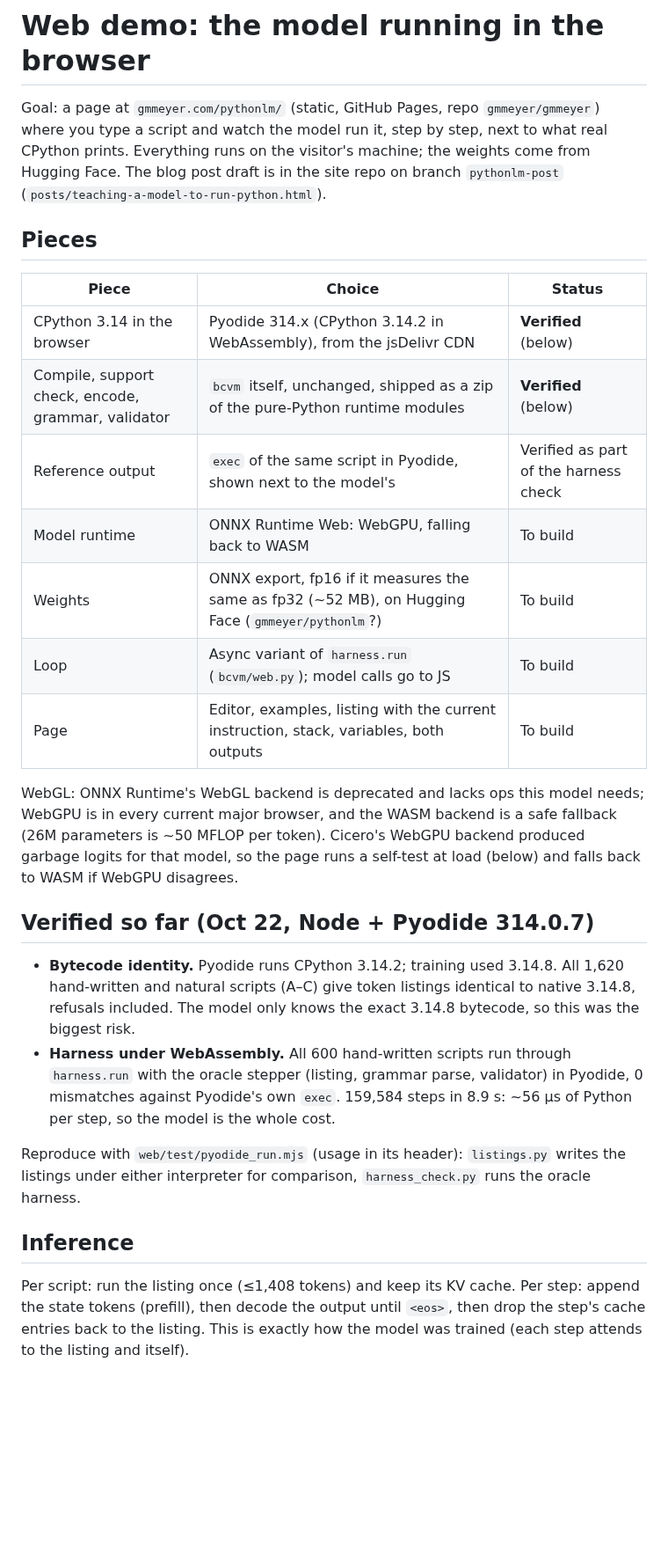
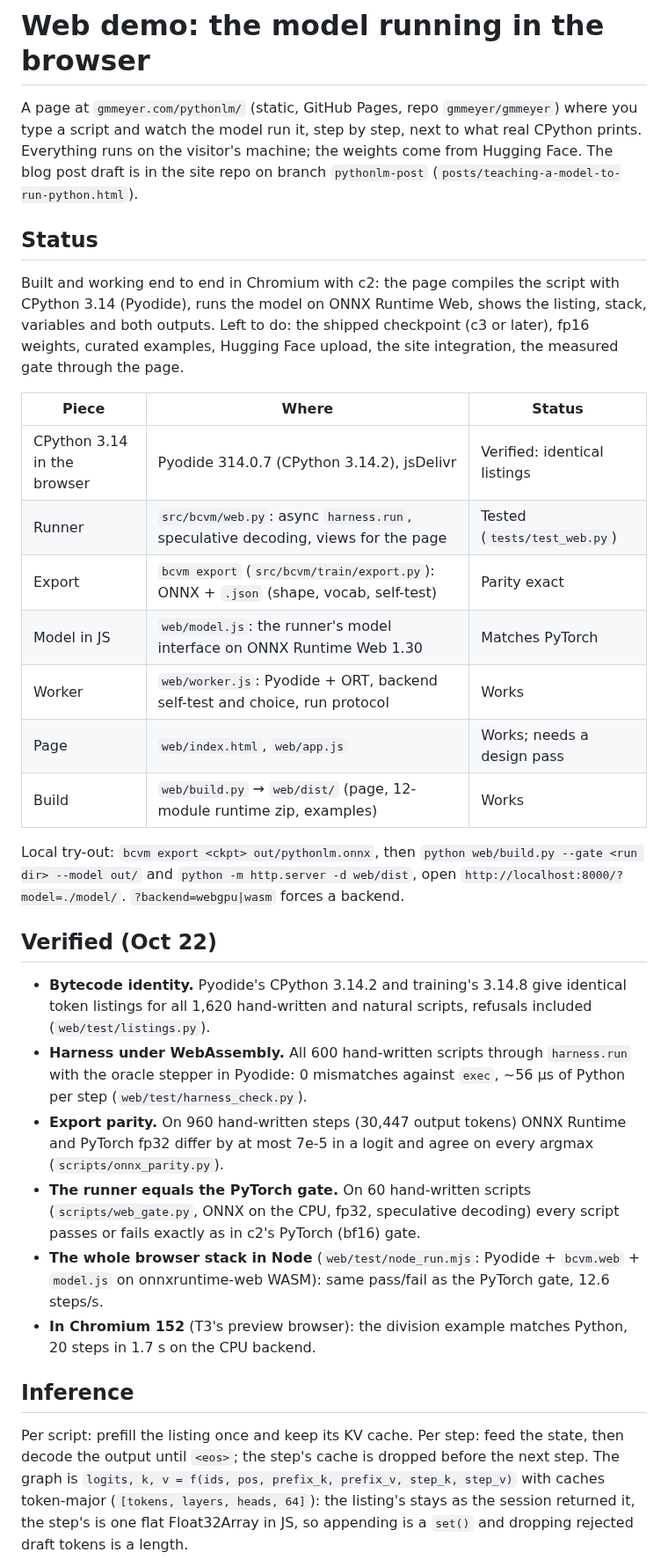
Before and after one commit to gmmeyer/pythonlm, a Markdown page: docs/WEB_DEMO.md, the part around one of its changes. Shown at 88% size. Drawn GitHub-style; blank space fills up the shorter version.

Commit message:
WEB_DEMO: what's built, verified and measured; what's left before publishing
Co-Authored-By: Claude Opus 5.5 <noreply@anthropic.com>

```diff
--- a/docs/WEB_DEMO.md
+++ b/docs/WEB_DEMO.md
@@ -1,48 +1,61 @@
 # Web demo: the model running in the browser
 
-Goal: a page at `gmmeyer.com/pythonlm/` (static, GitHub Pages, repo
-`gmmeyer/gmmeyer`) where you type a script and watch the model run it, step by
-step, next to what real CPython prints. Everything runs on the visitor's
-machine; the weights come from Hugging Face. The blog post draft is in the site
-repo on branch `pythonlm-post` (`posts/teaching-a-model-to-run-python.html`).
+A page at `gmmeyer.com/pythonlm/` (static, GitHub Pages, repo `gmmeyer/gmmeyer`)
+where you type a script and watch the model run it, step by step, next to what
+real CPython prints. Everything runs on the visitor's machine; the weights come
+from Hugging Face. The blog post draft is in the site repo on branch
+`pythonlm-post` (`posts/teaching-a-model-to-run-python.html`).
 
-## Pieces
+## Status
 
-| Piece | Choice | Status |
+Built and working end to end in Chromium with c2: the page compiles the
+script with CPython 3.14 (Pyodide), runs the model on ONNX Runtime Web, shows
+the listing, stack, variables and both outputs. Left to do: the shipped
+checkpoint (c3 or later), fp16 weights, curated examples, Hugging Face upload,
+the site integration, the measured gate through the page.
+
+| Piece | Where | Status |
 | --- | --- | --- |
-| CPython 3.14 in the browser | Pyodide 314.x (CPython 3.14.2 in WebAssembly), from the jsDelivr CDN | **Verified** (below) |
-| Compile, support check, encode, grammar, validator | `bcvm` itself, unchanged, shipped as a zip of the pure-Python runtime modules | **Verified** (below) |
-| Reference output | `exec` of the same script in Pyodide, shown next to the model's | Verified as part of the harness check |
-| Model runtime | ONNX Runtime Web: WebGPU, falling back to WASM | To build |
-| Weights | ONNX export, fp16 if it measures the same as fp32 (~52 MB), on Hugging Face (`gmmeyer/pythonlm`?) | To build |
-| Loop | Async variant of `harness.run` (`bcvm/web.py`); model calls go to JS | To build |
-| Page | Editor, examples, listing with the current instruction, stack, variables, both outputs | To build |
+| CPython 3.14 in the browser | Pyodide 314.0.7 (CPython 3.14.2), jsDelivr | Verified: identical listings |
+| Runner | `src/bcvm/web.py`: async `harness.run`, speculative decoding, views for the page | Tested (`tests/test_web.py`) |
+| Export | `bcvm export` (`src/bcvm/train/export.py`): ONNX + `.json` (shape, vocab, self-test) | Parity exact |
+| Model in JS | `web/model.js`: the runner's model interface on ONNX Runtime Web 1.30 | Matches PyTorch |
+| Worker | `web/worker.js`: Pyodide + ORT, backend self-test and choice, run protocol | Works |
+| Page | `web/index.html`, `web/app.js` | Works; needs a design pass |
+| Build | `web/build.py` → `web/dist/` (page, 12-module runtime zip, examples) | Works |
 
-WebGL: ONNX Runtime's WebGL backend is deprecated and lacks ops this model
-needs; WebGPU is in every current major browser, and the WASM backend is a
-safe fallback (26M parameters is ~50 MFLOP per token). Cicero's WebGPU backend
-produced garbage logits for that model, so the page runs a self-test at load
-(below) and falls back to WASM if WebGPU disagrees.
+Local try-out: `bcvm export <ckpt> out/pythonlm.onnx`, then
+`python web/build.py --gate <run dir> --model out/` and
+`python -m http.server -d web/dist`, open `http://localhost:8000/?model=./model/`.
+`?backend=webgpu|wasm` forces a backend.
 
-## Verified so far (Oct 22, Node + Pyodide 314.0.7)
+## Verified (Oct 22)
 
-- **Bytecode identity.** Pyodide runs CPython 3.14.2; training used 3.14.8.
-  All 1,620 hand-written and natural scripts (A–C) give token listings
-  identical to native 3.14.8, refusals included. The model only knows the
-  exact 3.14.8 bytecode, so this was the biggest risk.
-- **Harness under WebAssembly.** All 600 hand-written scripts run through
-  `harness.run` with the oracle stepper (listing, grammar parse, validator)
-  in Pyodide, 0 mismatches against Pyodide's own `exec`. 159,584 steps in
-  8.9 s: ~56 µs of Python per step, so the model is the whole cost.
-
-Reproduce with `web/test/pyodide_run.mjs` (usage in its header):
-`listings.py` writes the listings under either interpreter for comparison,
-`harness_check.py` runs the oracle harness.
+- **Bytecode identity.** Pyodide's CPython 3.14.2 and training's 3.14.8 give
+  identical token listings for all 1,620 hand-written and natural scripts,
+  refusals included (`web/test/listings.py`).
+- **Harness under WebAssembly.** All 600 hand-written scripts through
+  `harness.run` with the oracle stepper in Pyodide: 0 mismatches against
+  `exec`, ~56 µs of Python per step (`web/test/harness_check.py`).
+- **Export parity.** On 960 hand-written steps (30,447 output tokens) ONNX
+  Runtime and PyTorch fp32 differ by at most 7e-5 in a logit and agree on
+  every argmax (`scripts/onnx_parity.py`).
+- **The runner equals the PyTorch gate.** On 60 hand-written scripts
+  (`scripts/web_gate.py`, ONNX on the CPU, fp32, speculative decoding) every
+  script passes or fails exactly as in c2's PyTorch (bf16) gate.
+- **The whole browser stack in Node** (`web/test/node_run.mjs`: Pyodide +
+  `bcvm.web` + `model.js` on onnxruntime-web WASM): same pass/fail as the
+  PyTorch gate, 12.6 steps/s.
+- **In Chromium 152** (T3's preview browser): the division example matches
+  Python, 20 steps in 1.7 s on the CPU backend.
 
 ## Inference
 
-Per script: run the listing once (≤1,408 tokens) and keep its KV cache. Per
-step: append the state tokens (prefill), then decode the output until `<eos>`,
-then drop the step's cache entries back to the listing. This is exactly how
-the model was trained (each step attends to the listing and itself).
+Per script: prefill the listing once and keep its KV cache. Per step: feed the
+state, then decode the output until `<eos>`; the step's cache is dropped
+before the next step. The graph is
+`logits, k, v = f(ids, pos, prefix_k, prefix_v, step_k, step_v)` with caches
+token-major (`[tokens, layers, heads, 64]`): the listing's stays as the session
+returned it, the step's is one flat Float32Array in JS, so appending is a
+`set()` and dropping rejected draft tokens is a length.
 
```
Also changed, not shown: other parts of docs/WEB_DEMO.md (+33 -54 lines).
